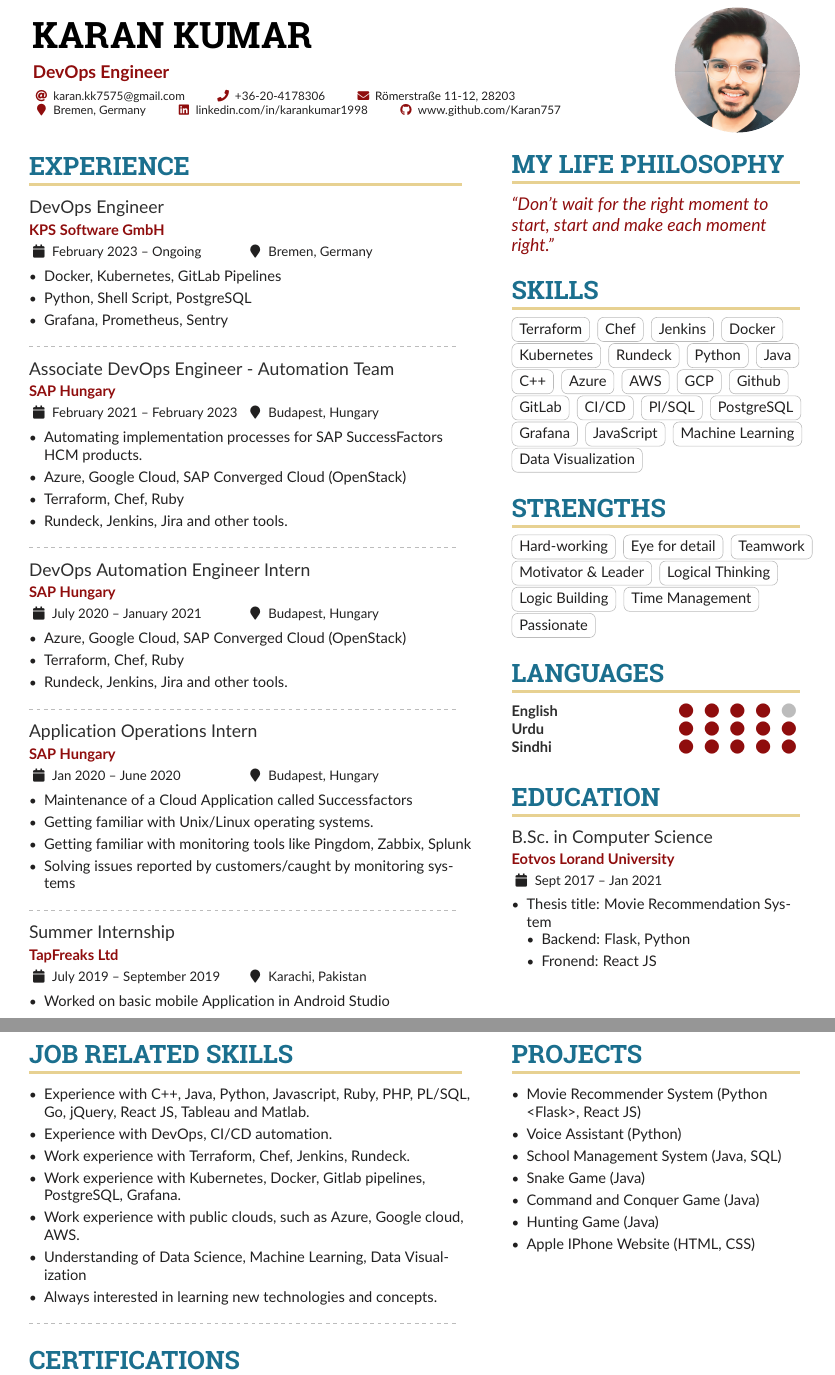
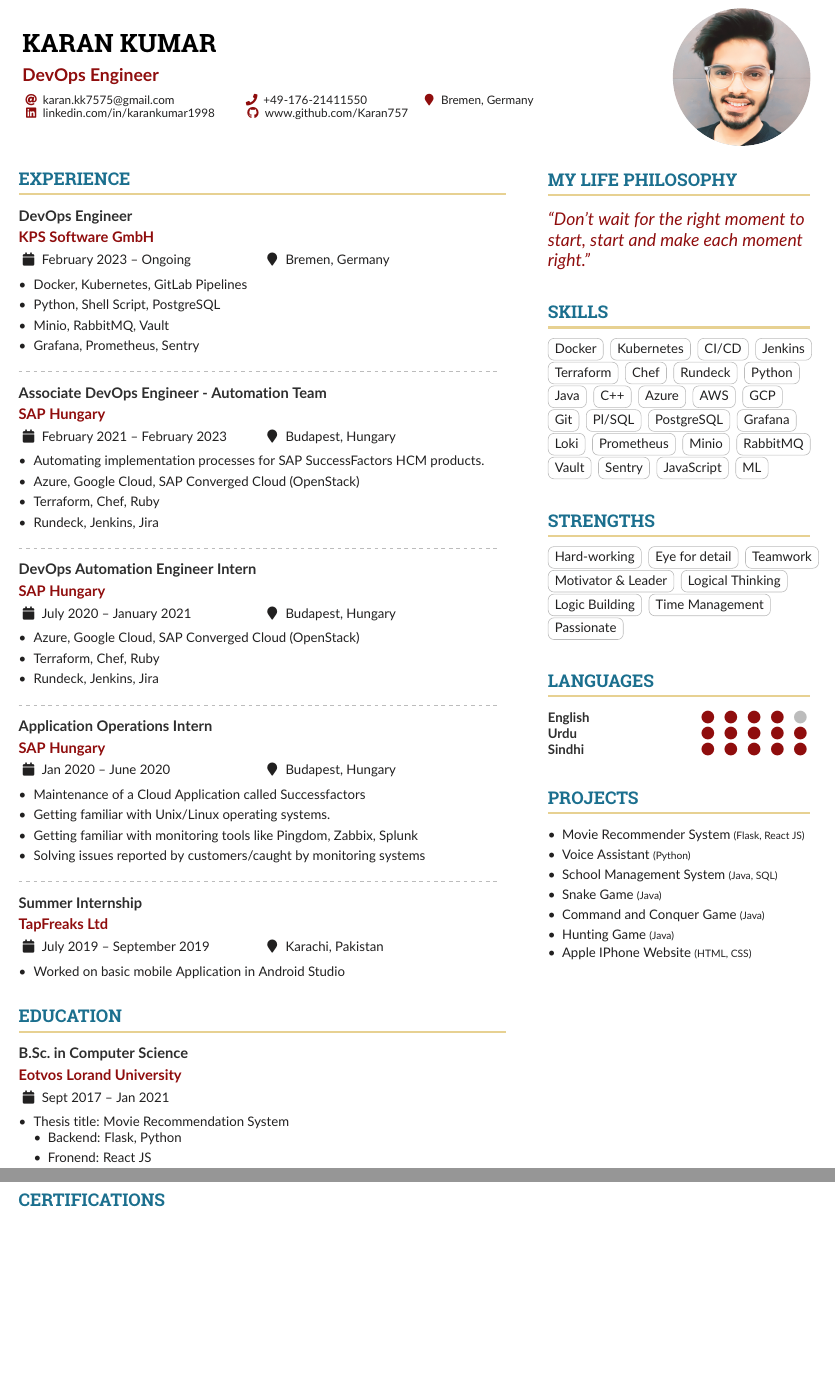
Before and after one commit to Karan757/Karan-Kumar-CV, a LaTeX CV (main.tex, which reads altacv.cls): two parts of pages 1 and 2 of 2, joined at a grey line, cut so that both start at the same text, the shorter picture padded with empty space. Compiled offline with pdfLaTeX.

Commit message:
updated 22 dec 2023

```diff
--- a/altacv.cls
+++ b/altacv.cls
@@ -213,8 +213,8 @@
 \NewInfoField{phone}{\faPhone}
 \NewInfoField{homepage}{\faGlobe}[https://]
 \NewInfoField{twitter}{\faTwitter}[https://twitter.com/]
-\NewInfoField{linkedin}{\faLinkedin}[https://linkedin.com/in/]
-\NewInfoField{github}{\faGithub}[https://github.com/]
+\NewInfoField{linkedin}{\faLinkedin}[https://]
+\NewInfoField{github}{\faGithub}[https://]
 \NewInfoField{orcid}{\aiOrcid}[https://orcid.com/]
 \NewInfoField{location}{\faMapMarker}
 
@@ -286,7 +286,7 @@
   \bigskip%
   \ifstrequal{#1}{}{}{\marginpar{\vspace*{\dimexpr1pt-\baselineskip}\raggedright\input{#1}}}%
   {\color{heading}\cvsectionfont\MakeUppercase{#2}}\\[-1ex]%
-  {\color{headingrule}\rule{\linewidth}{2pt}\par}\medskip
+  {\color{headingrule}\rule{\linewidth}{1.5pt}\par}\medskip
 }
 
 \newcommand{\cvsubsection}[1]{%
@@ -296,7 +296,7 @@
 
 % v1.1.4: fixes inconsistent font size
 \newcommand{\cvevent}[4]{%
-  {\large\color{emphasis}#1\par}
+  \textbf{\color{emphasis}#1}\par
   \smallskip\normalsize
   \ifstrequal{#2}{}{}{
   \textbf{\color{accent}#2}\par
@@ -315,7 +315,7 @@
 }
 
 \newcommand{\cvtag}[1]{%
-  \tikz[baseline]\node[anchor=base,draw=body!30,rounded corners,inner xsep=1ex,inner ysep =0.75ex,text height=1.5ex,text depth=.25ex]{#1};
+  \small\tikz[baseline]\node[anchor=base,draw=body!30,rounded corners,inner xsep=1ex,inner ysep =0.75ex,text height=1.5ex,text depth=.25ex]{#1};
 }
 
 \newcommand{\cvskill}[2]{%
--- a/main.tex
+++ b/main.tex
@@ -30,7 +30,7 @@
 %% See http://texdoc.net/pkg/fontawesome5 and http://texdoc.net/pkg/academicons for full list of symbols. You MUST compile with XeLaTeX or LuaLaTeX if you want to use academicons.
 
 % Change the page layout if you need to
-\geometry{left=1.25cm,right=1.25cm,top=1.5cm,bottom=1.5cm,columnsep=1.2cm}
+\geometry{left=1cm,right=1cm,top=0.8cm,bottom=1cm,columnsep=1cm}
 
 % The paracol package lets you typeset columns of text in parallel
 \usepackage{paracol}
@@ -66,9 +66,9 @@
 \colorlet{headingrule}{GoldenEarth}
 
 % Change some fonts, if necessary
-\renewcommand{\namefont}{\Huge\rmfamily\bfseries}
+\renewcommand{\namefont}{\LARGE\rmfamily\bfseries}
 \renewcommand{\personalinfofont}{\footnotesize}
-\renewcommand{\cvsectionfont}{\LARGE\rmfamily\bfseries}
+\renewcommand{\cvsectionfont}{\large\rmfamily\bfseries}
 \renewcommand{\cvsubsectionfont}{\large\bfseries}
 
 
@@ -82,14 +93,14 @@
 \name{Karan Kumar}
 \tagline{DevOps Engineer}
 %% You can add multiple photos on the left or right
-\photoR{3.0cm}{pic}
+\photoR{3.3cm}{pic}
 
 
 \personalinfo{%
   % Not all of these are required!
-  \email{karan.kk7575@gmail.com}
-  \phone{+36-20-4178306}
-  \mailaddress{Römerstraße 11-12, 28203}
+  \email{karan.kk7575@gmail.com} \hspace{8.6mm}
+  \phone{+49-176-21411550} \hspace{5mm}
+  % \mailaddress{Große Krankenstraße 1, 28199} \\
   \location{Bremen, Germany}
   \linkedin{linkedin.com/in/karankumar1998}
   \github{www.github.com/Karan757}
@@ -120,6 +131,7 @@
 \begin{itemize}
 \item Docker, Kubernetes, GitLab Pipelines
 \item Python, Shell Script, PostgreSQL
+\item Minio, RabbitMQ, Vault
 \item Grafana, Prometheus, Sentry
 \end{itemize}
 \divider
@@ -129,7 +141,7 @@
 \item Automating implementation processes for SAP SuccessFactors HCM products.
 \item Azure, Google Cloud, SAP Converged Cloud (OpenStack)
 \item Terraform, Chef, Ruby
-\item Rundeck, Jenkins, Jira and other tools.
+\item Rundeck, Jenkins, Jira
 \end{itemize}
 \divider
 
@@ -137,7 +149,7 @@
 \begin{itemize}
 \item Azure, Google Cloud, SAP Converged Cloud (OpenStack)
 \item Terraform, Chef, Ruby
-\item Rundeck, Jenkins, Jira and other tools.
+\item Rundeck, Jenkins, Jira
 \end{itemize}
 \divider
 
@@ -155,19 +167,15 @@
 \item Worked on basic mobile Application in Android Studio
 \end{itemize}
 % \divider
-\vspace{22mm}
+\vspace{2mm}
 
-\cvsection{Job Related Skills}
 
-%\cvevent{Data Analytics and Dashboard}{Course Project}{}{}
-\begin{itemize}
-\item Experience with C++, Java, Python, Javascript, Ruby, PHP, PL/SQL, Go, jQuery, React JS, Tableau and Matlab.
-\item Experience with DevOps, CI/CD automation.
-\item Work experience with Terraform, Chef, Jenkins, Rundeck.
-\item Work experience with Kubernetes, Docker, Gitlab pipelines, PostgreSQL, Grafana.
-\item Work experience with public clouds, such as Azure, Google cloud, AWS.
-\item Understanding of Data Science, Machine Learning, Data Visualization
-\item Always interested in learning new technologies and concepts.
-\end{itemize}
+\cvsection{Education}
+\cvevent{B.Sc.\ in Computer Science}{Eotvos Lorand University}{Sept 2017 --  Jan 2021}{}
+\begin{outline}
+\1 Thesis title: Movie Recommendation System
+\2 Backend: Flask, Python
+\2 Fronend: React JS
+\end{outline}
+\vspace{3mm}
 
-\divider
@@ -227,15 +247,15 @@
 ``Don't wait for the right moment to start, start and make each moment right.''
 \end{quote}
 
-\vspace{3mm}
+\vspace{4mm}
 
 \cvsection{Skills}
-
+\cvtag{Docker}
+\cvtag{Kubernetes}
+\cvtag{CI/CD}
+\cvtag{Jenkins}
 \cvtag{Terraform}
 \cvtag{Chef}
-\cvtag{Jenkins}
-\cvtag{Docker}
-\cvtag{Kubernetes}
 \cvtag{Rundeck}
 \cvtag{Python}
 \cvtag{Java}
@@ -243,20 +263,23 @@
 \cvtag{Azure}
 \cvtag{AWS}
 \cvtag{GCP}
-\cvtag{Github}
-\cvtag{GitLab}
-\cvtag{CI/CD}
+\cvtag{Git}
 \cvtag{Pl/SQL}
 \cvtag{PostgreSQL}
 \cvtag{Grafana}
+\cvtag{Loki}
+\cvtag{Prometheus}
+\cvtag{Minio}
+\cvtag{RabbitMQ}
+\cvtag{Vault}
+\cvtag{Sentry}
 \cvtag{JavaScript}
-\cvtag{Machine Learning}
-\cvtag{Data Visualization}
+\cvtag{ML}
 
 
 
 % \divider\smallskip
-\vspace{3mm}
+\vspace{4mm}
 
 
 \cvsection{Strengths}
@@ -271,37 +294,42 @@
 \cvtag{Passionate}
 
 % \divider\smallskip
-\vspace{3mm}
+\vspace{4mm}
 
 \cvsection{Languages}
-
 \cvskill{English}{4}
 \cvskill{Urdu}{5}
 \cvskill{Sindhi}{5}
+\vspace{4mm}
 
 % \divider\smallskip
-\vspace{5mm}
+% \vspace{5mm}
 
-\cvsection{Education}
-\cvevent{B.Sc.\ in Computer Science}{Eotvos Lorand University}{Sept 2017 --  Jan 2021}{}
-\begin{outline}
-\1 Thesis title: Movie Recommendation System
-\2 Backend: Flask, Python
-\2 Fronend: React JS
-\end{outline}
-\medskip
-\vspace{30mm}
+% \cvsection{Job Related Skills}
+
+% %\cvevent{Data Analytics and Dashboard}{Course Project}{}{}
+% \begin{itemize}
+% \item Experience with C++, Java, Python, Javascript, Ruby, PHP, PL/SQL, Go, jQuery, React JS, Tableau and Matlab.
+% \item Experience with DevOps, CI/CD automation.
+% \item Work experience with Terraform, Chef, Jenkins, Rundeck.
+% \item Work experience with Kubernetes, Docker, Gitlab pipelines, PostgreSQL, Grafana.
+% \item Work experience with public clouds, such as Azure, Google cloud, AWS.
+% \item Understanding of Data Science, Machine Learning, Data Visualization
+% \item Always interested in learning new technologies and concepts.
+% \end{itemize}
+% \medskip
+% \vspace{30mm}
 
 
 \cvsection{Projects}
 \begin{itemize}
-\item Movie Recommender System (Python <Flask>, React JS)
-\item Voice Assistant (Python)
-\item School Management System (Java, SQL)
-\item Snake Game (Java)
-\item Command and Conquer Game (Java)
-\item Hunting Game (Java)
-\item Apple IPhone Website (HTML, CSS)
+\item Movie Recommender System \scriptsize(Flask, React JS)
+\item Voice Assistant \scriptsize(Python)
+\item School Management System \scriptsize(Java, SQL)
+\item Snake Game \scriptsize(Java)
+\item Command and Conquer Game \scriptsize(Java)
+\item Hunting Game \scriptsize(Java)
+\item Apple IPhone Website \scriptsize(HTML, CSS)
 \end{itemize}
 %\cvsection{Reference}
 %\divider
```
Also changed, not shown: main.tex (61 more changed lines), 1 other file.
